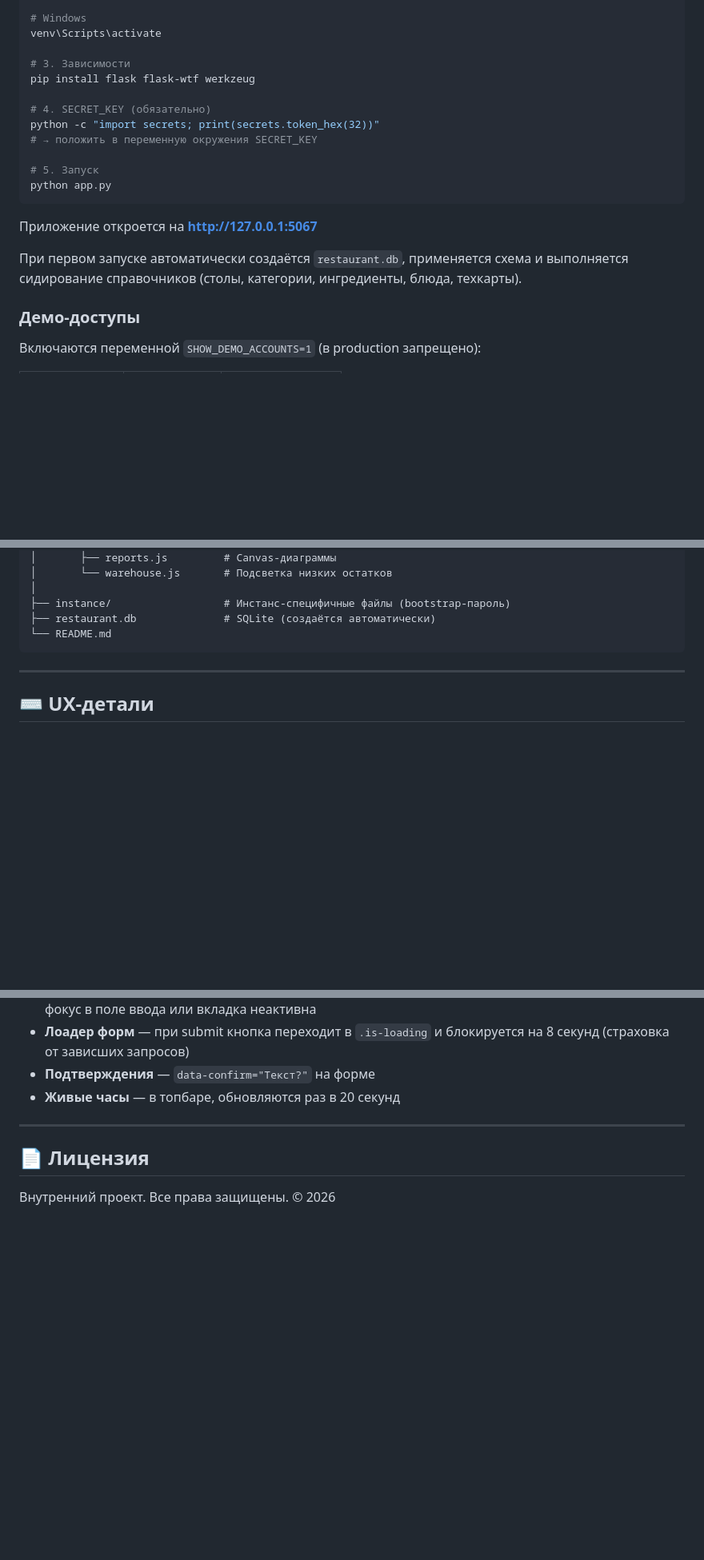
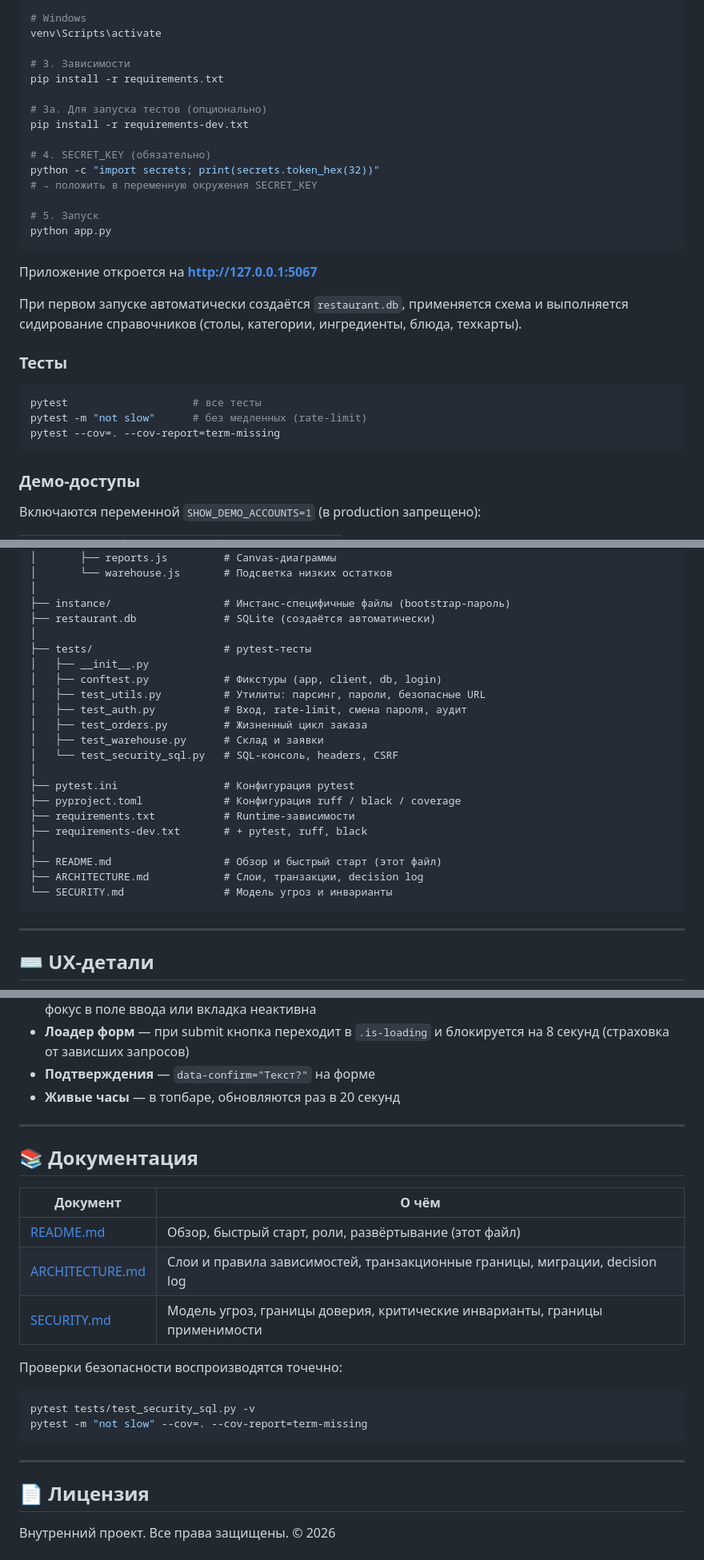
Before and after one commit to vesewiabc/mdk06-03, a Markdown page: README.md, 3 parts joined by grey strips. Shown at 80% size. GitHub-like rendering; blank space fills up the shorter version.

````diff
--- a/README.md
+++ b/README.md
@@ -112,7 +113,10 @@ source venv/bin/activate
 venv\Scripts\activate
 
 # 3. Зависимости
-pip install flask flask-wtf werkzeug
+pip install -r requirements.txt
+
+# 3a. Для запуска тестов (опционально)
+pip install -r requirements-dev.txt
 
 # 4. SECRET_KEY (обязательно)
 python -c "import secrets; print(secrets.token_hex(32))"
@@ -127,6 +131,14 @@ python app.py
 При первом запуске автоматически создаётся `restaurant.db`, применяется
 схема и выполняется сидирование справочников (столы, категории,
 ингредиенты, блюда, техкарты).
+
+### Тесты
+
+```bash
+pytest                    # все тесты
+pytest -m "not slow"      # без медленных (rate-limit)
+pytest --cov=. --cov-report=term-missing
+```
 
 ### Демо-доступы
 
@@ -396,7 +414,24 @@ gurman/
 │
 ├── instance/                  # Инстанс-специфичные файлы (bootstrap-пароль)
 ├── restaurant.db              # SQLite (создаётся автоматически)
-└── README.md
+│
+├── tests/                     # pytest-тесты
+│   ├── __init__.py
+│   ├── conftest.py            # Фикстуры (app, client, db, login)
+│   ├── test_utils.py          # Утилиты: парсинг, пароли, безопасные URL
+│   ├── test_auth.py           # Вход, rate-limit, смена пароля, аудит
+│   ├── test_orders.py         # Жизненный цикл заказа
+│   ├── test_warehouse.py      # Склад и заявки
+│   └── test_security_sql.py   # SQL-консоль, headers, CSRF
+│
+├── pytest.ini                 # Конфигурация pytest
+├── pyproject.toml             # Конфигурация ruff / black / coverage
+├── requirements.txt           # Runtime-зависимости
+├── requirements-dev.txt       # + pytest, ruff, black
+│
+├── README.md                  # Обзор и быстрый старт (этот файл)
+├── ARCHITECTURE.md            # Слои, транзакции, decision log
+└── SECURITY.md                # Модель угроз и инварианты
 ```
 
 ---
@@ -416,6 +451,23 @@ gurman/
 
 ---
 
+## 📚 Документация
+
+| Документ | О чём |
+|---|---|
+| [README.md](README.md) | Обзор, быстрый старт, роли, развёртывание (этот файл) |
+| [ARCHITECTURE.md](ARCHITECTURE.md) | Слои и правила зависимостей, транзакционные границы, миграции, decision log |
+| [SECURITY.md](SECURITY.md) | Модель угроз, границы доверия, критические инварианты, границы применимости |
+
+Проверки безопасности воспроизводятся точечно:
+
+```bash
+pytest tests/test_security_sql.py -v
+pytest -m "not slow" --cov=. --cov-report=term-missing
+```
+
+---
+
 ## 📄 Лицензия
 
 Внутренний проект. Все права защищены. © 2026
````
Also changed, not shown: other parts of README.md (+8 -1 lines).
